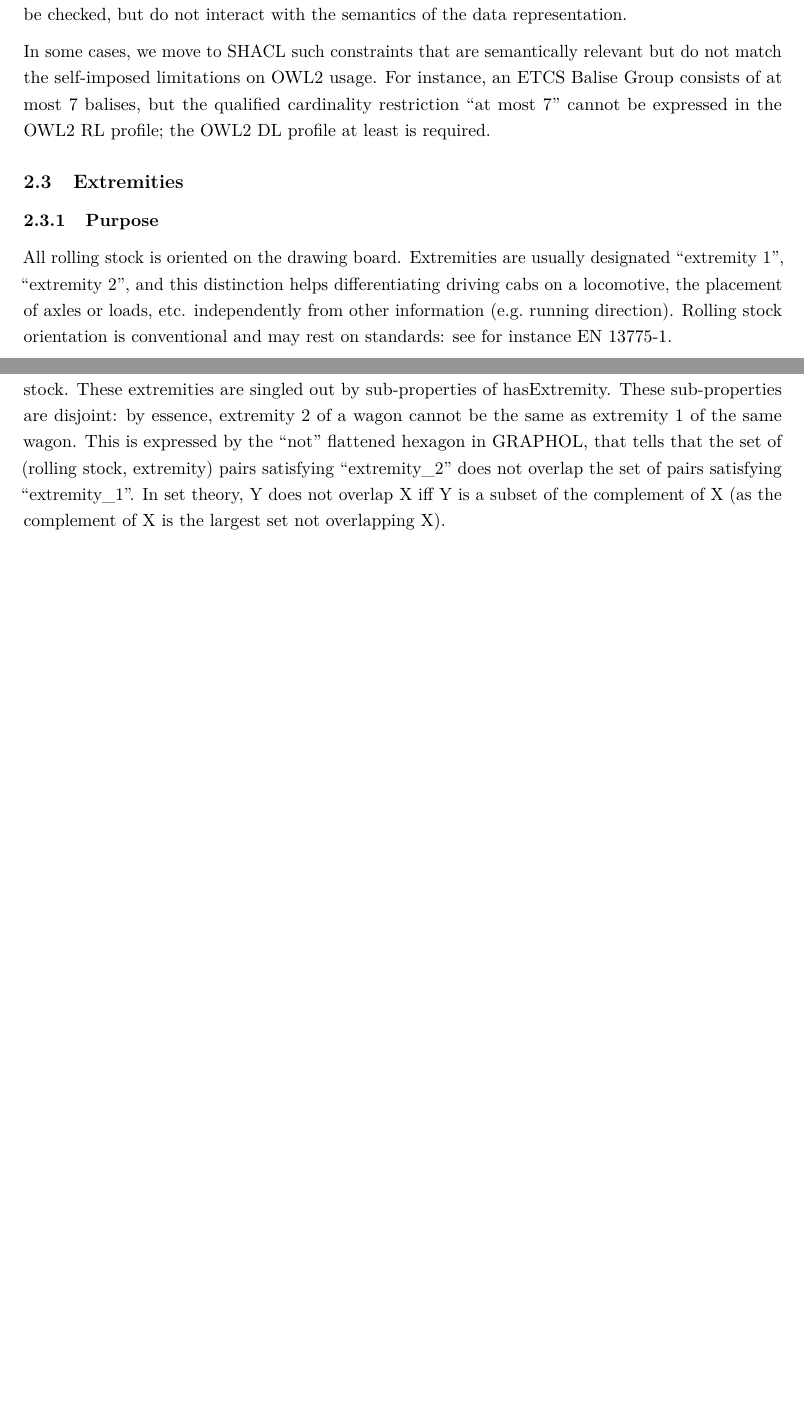
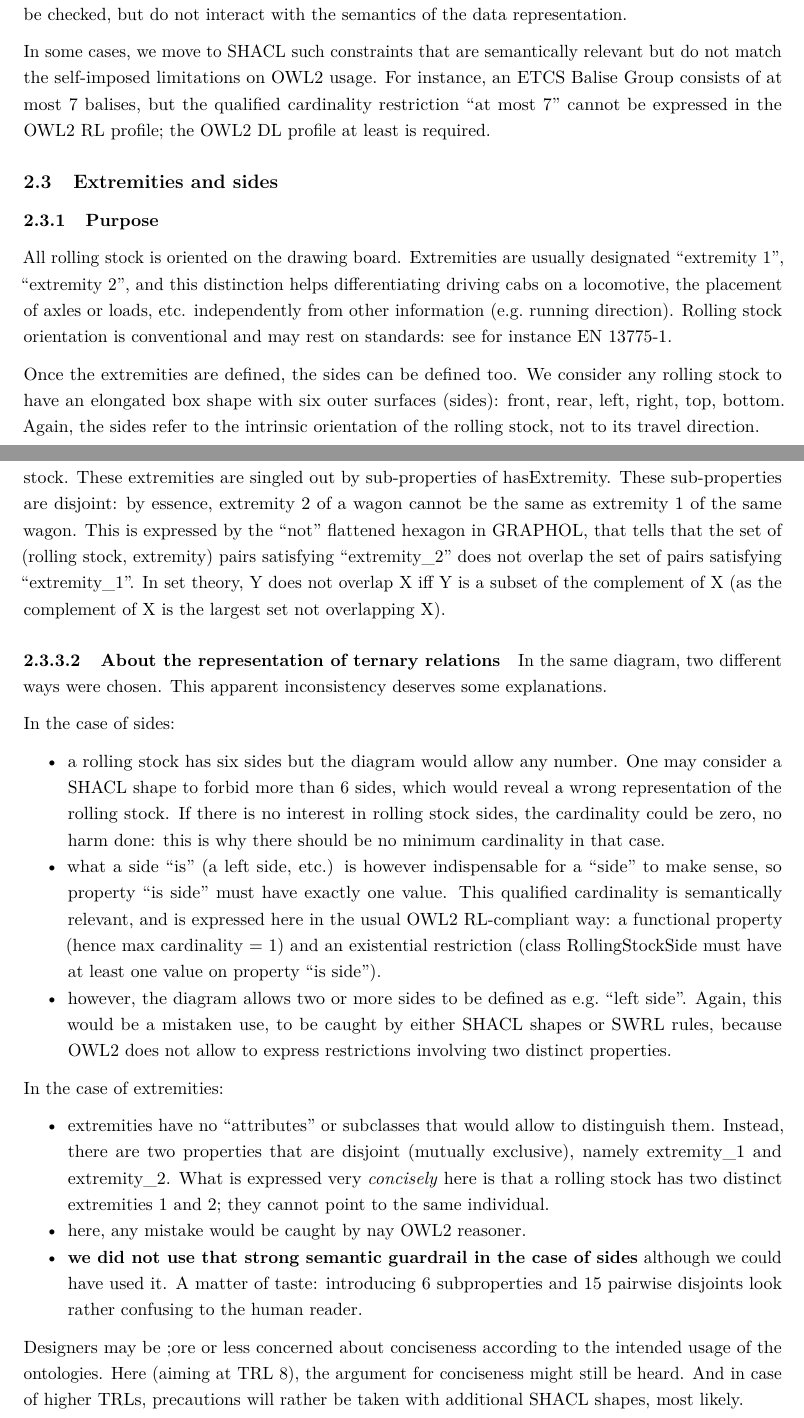
Before and after one commit to UICrail/CDM-RST, a LaTeX document (docs/from-wiki/CDM-RST.tex): two parts of pages 4 and 5 of 8 before the commit and two parts of pages 4 and 6 of 9 after it, joined at a grey line, cut so that both start at the same text, the shorter picture padded with empty space. Compiled offline with pdfLaTeX.

Commit message:
Update wiki documentation [2025-11-20 14:32:36 UTC]

```diff
--- a/docs/from-wiki/CDM-RST.tex
+++ b/docs/from-wiki/CDM-RST.tex
@@ -217,8 +217,8 @@ For instance, an ETCS Balise Group consists of at most 7 balises, but
 the qualified cardinality restriction ``at most 7'' cannot be expressed
 in the OWL2 RL profile; the OWL2 DL profile at least is required.
 
-\hypertarget{extremities}{%
-\subsection{Extremities}\label{extremities}}
+\hypertarget{extremities-and-sides}{%
+\subsection{Extremities and sides}\label{extremities-and-sides}}
 
 \hypertarget{purpose-2}{%
 \subsubsection{Purpose}\label{purpose-2}}
@@ -229,6 +229,12 @@ distinction helps differentiating driving cabs on a locomotive, the
 placement of axles or loads, etc. independently from other information
 (e.g.~running direction). Rolling stock orientation is conventional and
 may rest on standards: see for instance EN 13775-1.
+
+Once the extremities are defined, the sides can be defined too. We
+consider any rolling stock to have an elongated box shape with six outer
+surfaces (sides): front, rear, left, right, top, bottom. Again, the
+sides refer to the intrinsic orientation of the rolling stock, not to
+its travel direction.
 
 \hypertarget{diagram-1}{%
 \subsubsection{Diagram}\label{diagram-1}}
@@ -274,6 +286,65 @@ that tells that the set of (rolling stock, extremity) pairs satisfying
 ``extremity\_1''. In set theory, Y does not overlap X iff Y is a subset
 of the complement of X (as the complement of X is the largest set not
 overlapping X).
+
+\hypertarget{about-the-representation-of-ternary-relations}{%
+\paragraph{About the representation of ternary
+relations}\label{about-the-representation-of-ternary-relations}}
+
+In the same diagram, two different ways were chosen. This apparent
+inconsistency deserves some explanations.
+
+In the case of sides:
+
+\begin{itemize}
+\tightlist
+\item
+  a rolling stock has six sides but the diagram would allow any number.
+  One may consider a SHACL shape to forbid more than 6 sides, which
+  would reveal a wrong representation of the rolling stock. If there is
+  no interest in rolling stock sides, the cardinality could be zero, no
+  harm done: this is why there should be no minimum cardinality in that
+  case.
+\item
+  what a side ``is'' (a left side, etc.) is however indispensable for a
+  ``side'' to make sense, so property ``is side'' must have exactly one
+  value. This qualified cardinality is semantically relevant, and is
+  expressed here in the usual OWL2 RL-compliant way: a functional
+  property (hence max cardinality = 1) and an existential restriction
+  (class RollingStockSide must have at least one value on property ``is
+  side'').
+\item
+  however, the diagram allows two or more sides to be defined as
+  e.g.~``left side''. Again, this would be a mistaken use, to be caught
+  by either SHACL shapes or SWRL rules, because OWL2 does not allow to
+  express restrictions involving two distinct properties.
+\end{itemize}
+
+In the case of extremities:
+
+\begin{itemize}
+\tightlist
+\item
+  extremities have no ``attributes'' or subclasses that would allow to
+  distinguish them. Instead, there are two properties that are disjoint
+  (mutually exclusive), namely extremity\_1 and extremity\_2. What is
+  expressed very \emph{concisely} here is that a rolling stock has two
+  distinct extremities 1 and 2; they cannot point to the same
+  individual.
+\item
+  here, any mistake would be caught by nay OWL2 reasoner.
+\item
+  \textbf{we did not use that strong semantic guardrail in the case of
+  sides} although we could have used it. A matter of taste: introducing
+  6 subproperties and 15 pairwise disjoints look rather confusing to the
+  human reader.
+\end{itemize}
+
+Designers may be ;ore or less concerned about conciseness according to
+the intended usage of the ontologies. Here (aiming at TRL 8), the
+argument for conciseness might still be heard. And in case of higher
+TRLs, precautions will rather be taken with additional SHACL shapes,
+most likely.
 
 \hypertarget{formations-as-ordered-sets}{%
 \subsection{Formations as ordered
```
Also changed, not shown: docs/from-wiki/CDM-RST_embedded.md (+25 -3 lines), docs/from-wiki/CDM-RST_with_subfolder.md (+24 -2 lines), docs/from-wiki/CDM-RST.pdf, docs/from-wiki/images/cons_002 - Extremities.png, docs/from-wiki/CDM-RST.tex (8 more changed lines).
